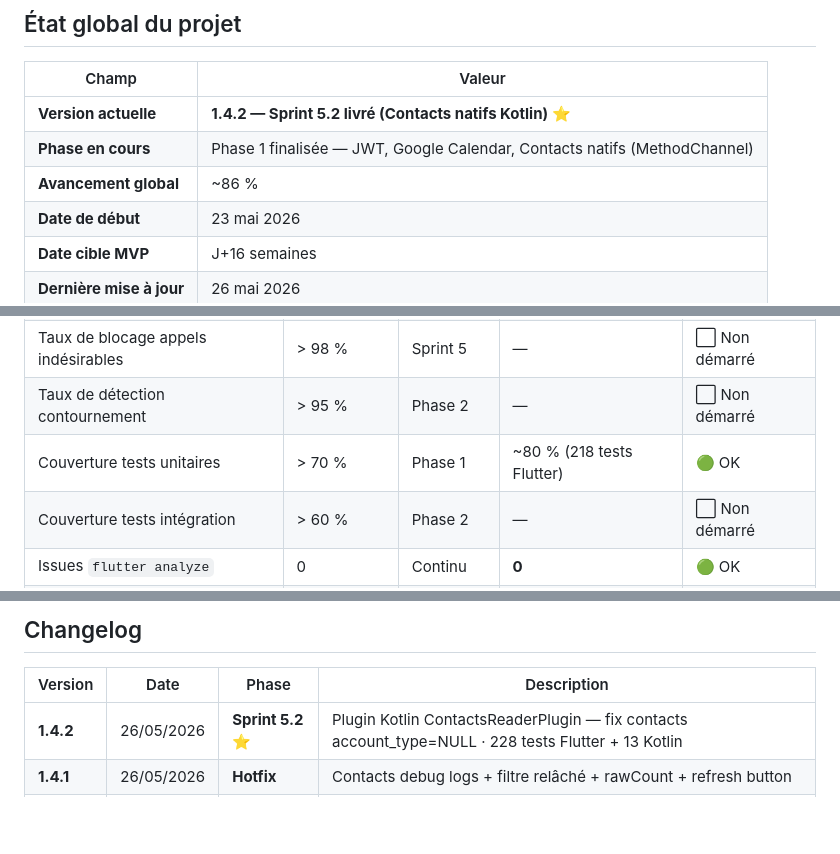
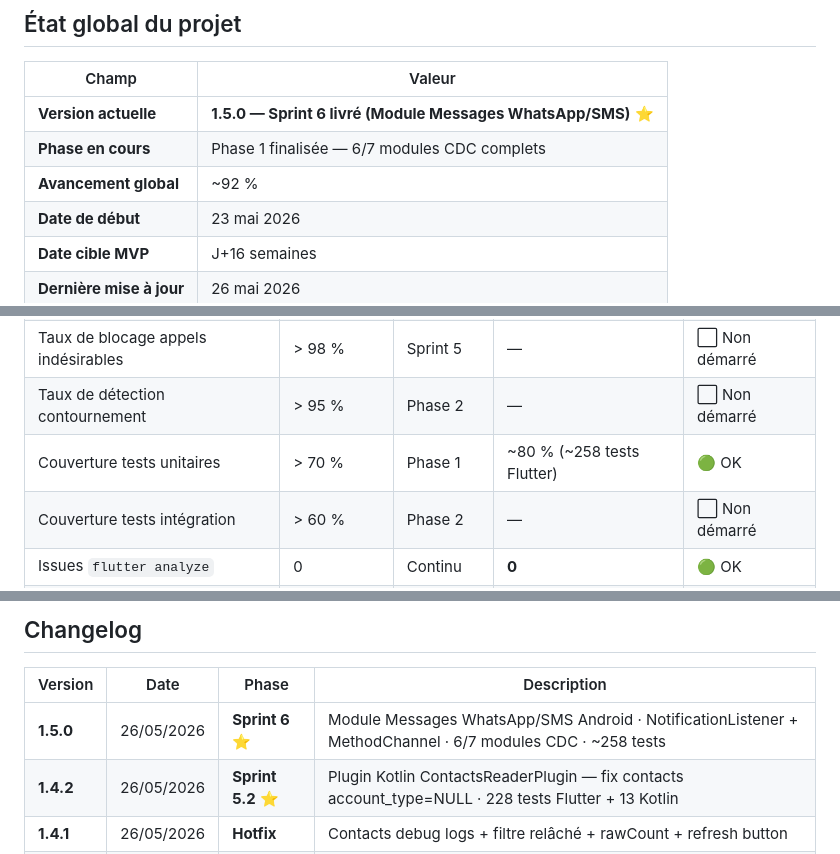
Before and after one commit to Beros0408/harmony, a Markdown page: Harmony_Progression.md, 3 parts joined by grey strips. Rendered like a GitHub page; blank space fills up the shorter version.

Commit message:
﻿docs(tracking): Sprint 6 — Module Messages WhatsApp/SMS + ADR-026/027/028
Co-Authored-By: Claude Sonnet 4.6 <noreply@anthropic.com>

```diff
--- a/Harmony_Progression.md
+++ b/Harmony_Progression.md
@@ -7,9 +7,9 @@
 
 | Champ | Valeur |
 |---|---|
-| **Version actuelle** | **1.4.2 — Sprint 5.2 livré (Contacts natifs Kotlin)** ⭐ |
-| **Phase en cours** | Phase 1 finalisée — JWT, Google Calendar, Contacts natifs (MethodChannel) |
-| **Avancement global** | ~86 % |
+| **Version actuelle** | **1.5.0 — Sprint 6 livré (Module Messages WhatsApp/SMS)** ⭐ |
+| **Phase en cours** | Phase 1 finalisée — 6/7 modules CDC complets |
+| **Avancement global** | ~92 % |
 | **Date de début** | 23 mai 2026 |
 | **Date cible MVP** | J+16 semaines |
 | **Dernière mise à jour** | 26 mai 2026 |
@@ -359,7 +359,7 @@
 | Surconsommation batterie | < 8 % par jour | Sprint 4 | — | ⬜ Non démarré |
 | Taux de blocage appels indésirables | > 98 % | Sprint 5 | — | ⬜ Non démarré |
 | Taux de détection contournement | > 95 % | Phase 2 | — | ⬜ Non démarré |
-| Couverture tests unitaires | > 70 % | Phase 1 | ~80 % (218 tests Flutter) | 🟢 OK |
+| Couverture tests unitaires | > 70 % | Phase 1 | ~80 % (~258 tests Flutter) | 🟢 OK |
 | Couverture tests intégration | > 60 % | Phase 2 | — | ⬜ Non démarré |
 | Issues `flutter analyze` | 0 | Continu | **0** | 🟢 OK |
 | Tests CI/CD GitHub Actions | Vert | Continu | **Vert** | 🟢 OK |
@@ -420,6 +476,7 @@
 
 | Version | Date | Phase | Description |
 |---|---|---|---|
+| **1.5.0** | 26/05/2026 | **Sprint 6** ⭐ | Module Messages WhatsApp/SMS Android · NotificationListener + MethodChannel · 6/7 modules CDC · ~258 tests |
 | **1.4.2** | 26/05/2026 | **Sprint 5.2** ⭐ | Plugin Kotlin ContactsReaderPlugin — fix contacts account_type=NULL · 228 tests Flutter + 13 Kotlin |
 | **1.4.1** | 26/05/2026 | **Hotfix** | Contacts debug logs + filtre relâché + rawCount + refresh button |
 | **1.4.0** | 26/05/2026 | **Sprint 5** ⭐ | JWT + Google Calendar réel + Contacts natifs · ~228 tests Flutter + 13 Kotlin |
```
Also changed, not shown: other parts of Harmony_Progression.md (+56 -0 lines).
